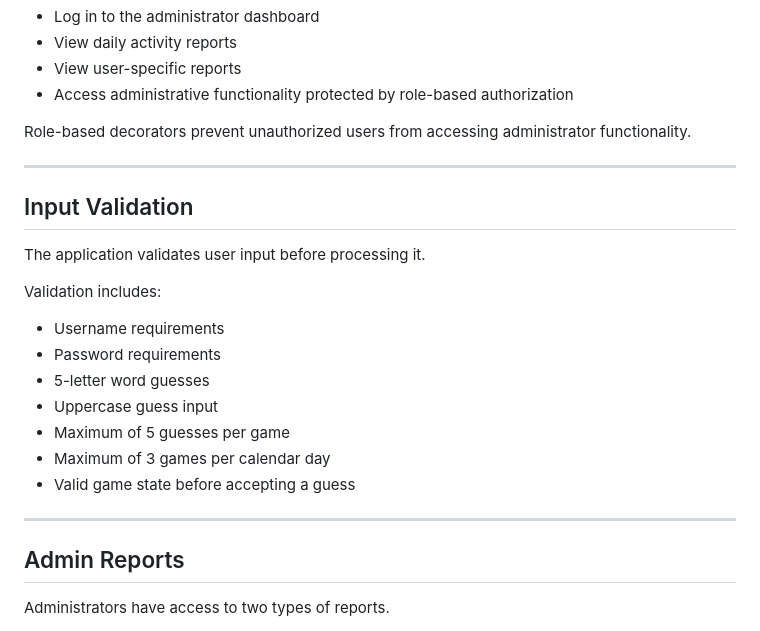
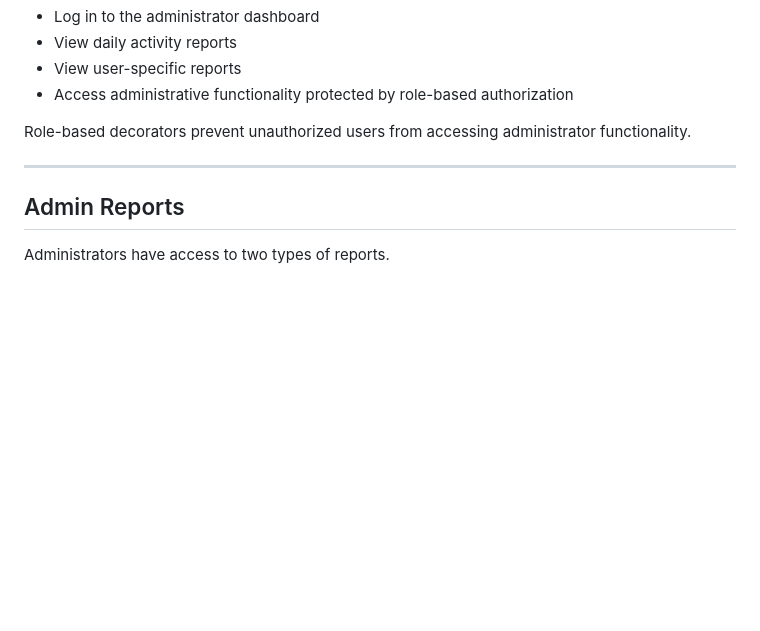
Before and after one commit to MD-Raiyaan/word-game, a Markdown page: README.md, the part around the change. Drawn GitHub-style; blank space fills up the shorter version.

```diff
--- a/README.md
+++ b/README.md
@@ -204,22 +204,6 @@ Role-based decorators prevent unauthorized users from accessing administrator fu
 
 ---
 
-## Input Validation
-
-The application validates user input before processing it.
-
-Validation includes:
-
-* Username requirements
-* Password requirements
-* 5-letter word guesses
-* Uppercase guess input
-* Maximum of 5 guesses per game
-* Maximum of 3 games per calendar day
-* Valid game state before accepting a guess
-
----
-
 ## Admin Reports
 
 Administrators have access to two types of reports.
```
